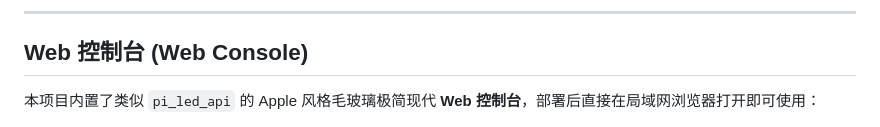
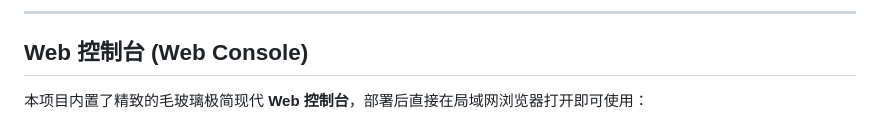
Before and after one commit to Level6me/buzzer-api, a Markdown page: README.md, the part around the change. Drawn GitHub-style.

Commit message:
docs: remove brand references from README

```diff
--- a/README.md
+++ b/README.md
@@ -21,7 +21,7 @@
 
 ## Web 控制台 (Web Console)
 
-本项目内置了类似 `pi_led_api` 的 Apple 风格毛玻璃极简现代 **Web 控制台**，部署后直接在局域网浏览器打开即可使用：
+本项目内置了精致的毛玻璃极简现代 **Web 控制台**，部署后直接在局域网浏览器打开即可使用：
 
 ![Pi Buzzer Console 控制台界面](docs/images/web_console.jpg)
 
```
